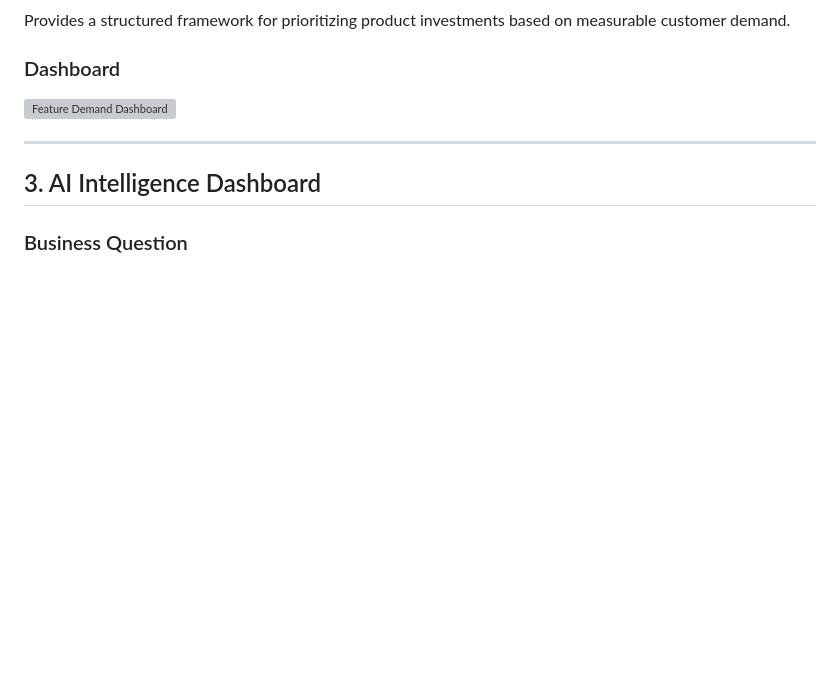
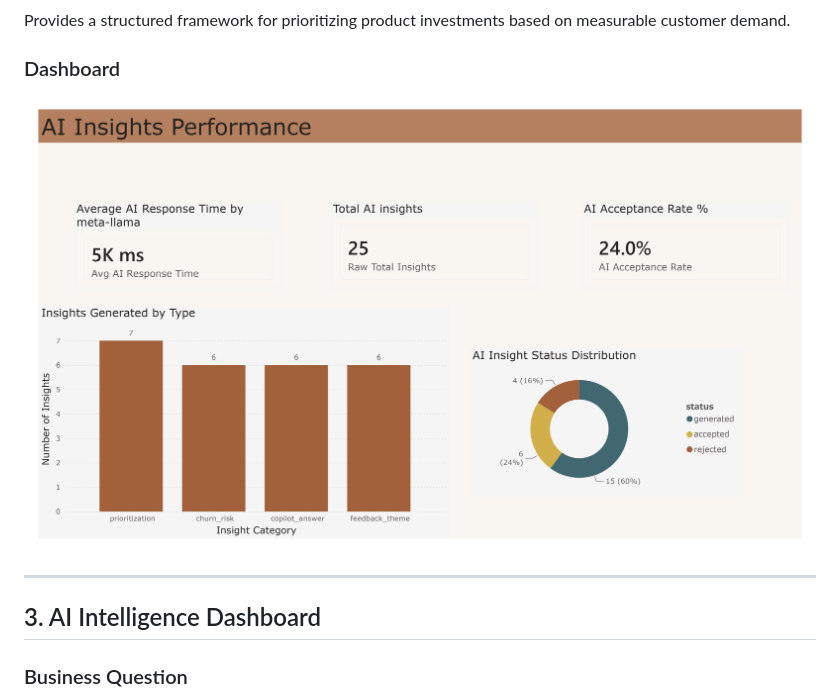
Before and after one commit to neha-0218/customeros-ai, a Markdown page: README.md, the part around one of its changes. Rendered like a GitHub page; blank space fills up the shorter version; grey boxes are pictures that could not be loaded.

```diff
--- a/README.md
+++ b/README.md
@@ -220,7 +220,7 @@ Provides a structured framework for prioritizing product investments based on me
 
 ### Dashboard
 
-![Feature Demand Dashboard](screenshots/feature-demand.png)
+![Feature Demand Dashboard](screenshots/feature-demand.jpg)
 
 ---
 
```
Also changed, not shown: other parts of README.md (+2 -2 lines).
